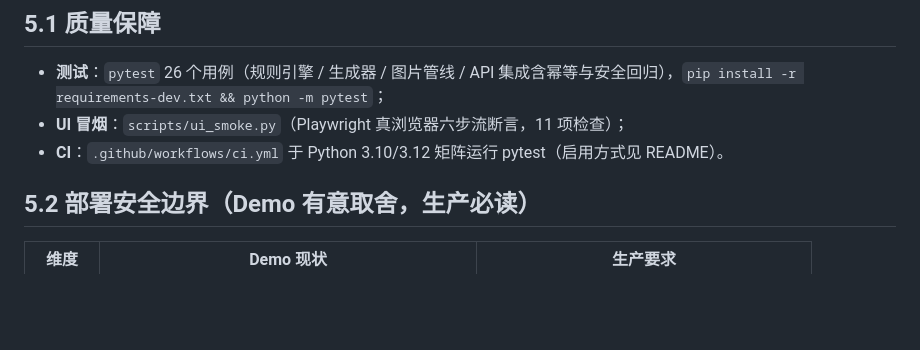
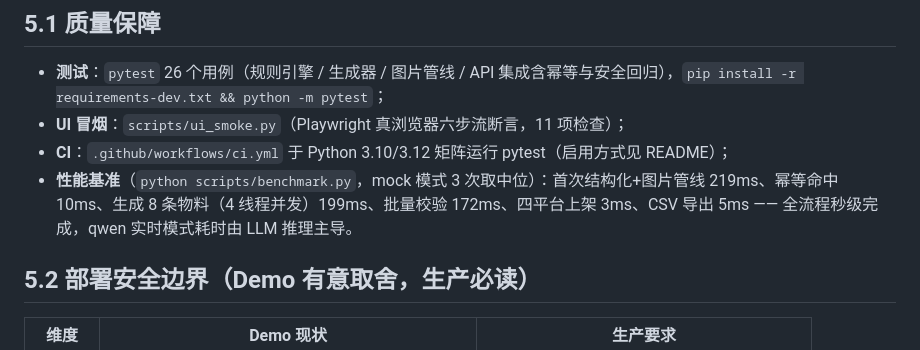
Before and after one commit to LC-di-yan/ListingForge, a Markdown page: docs/技术说明.md, the part around the change. Drawn GitHub-style; blank space fills up the shorter version.

```diff
--- a/docs/技术说明.md
+++ b/docs/技术说明.md
@@ -150,7 +150,8 @@ Demo 的 `fake_adapter_publish(product, listing)` 与真实适配器同签名：
 
 - **测试**：`pytest` 26 个用例（规则引擎 / 生成器 / 图片管线 / API 集成含幂等与安全回归），`pip install -r requirements-dev.txt && python -m pytest`；
 - **UI 冒烟**：`scripts/ui_smoke.py`（Playwright 真浏览器六步流断言，11 项检查）；
-- **CI**：`.github/workflows/ci.yml` 于 Python 3.10/3.12 矩阵运行 pytest（启用方式见 README）。
+- **CI**：`.github/workflows/ci.yml` 于 Python 3.10/3.12 矩阵运行 pytest（启用方式见 README）；
+- **性能基准**（`python scripts/benchmark.py`，mock 模式 3 次取中位）：首次结构化+图片管线 219ms、幂等命中 10ms、生成 8 条物料（4 线程并发）199ms、批量校验 172ms、四平台上架 3ms、CSV 导出 5ms —— 全流程秒级完成，qwen 实时模式耗时由 LLM 推理主导。
 
 ## 5.2 部署安全边界（Demo 有意取舍，生产必读）
 
```
Also changed, not shown: CHANGELOG.md (+10 -0 lines), README.md (+3 -3 lines), docs/优化方案_第四轮.md (added, +68 -0 lines), docs/images/screenshot_rules.png, 12 other files.
